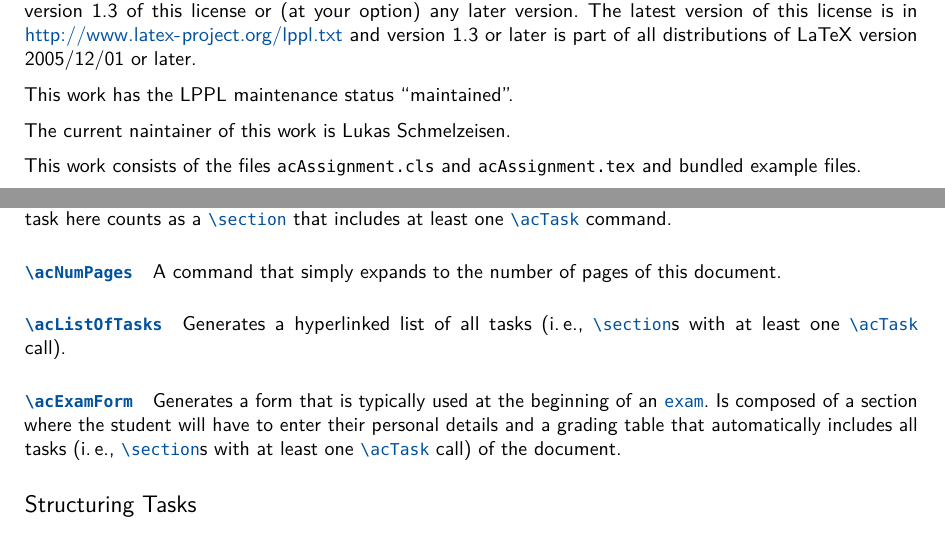
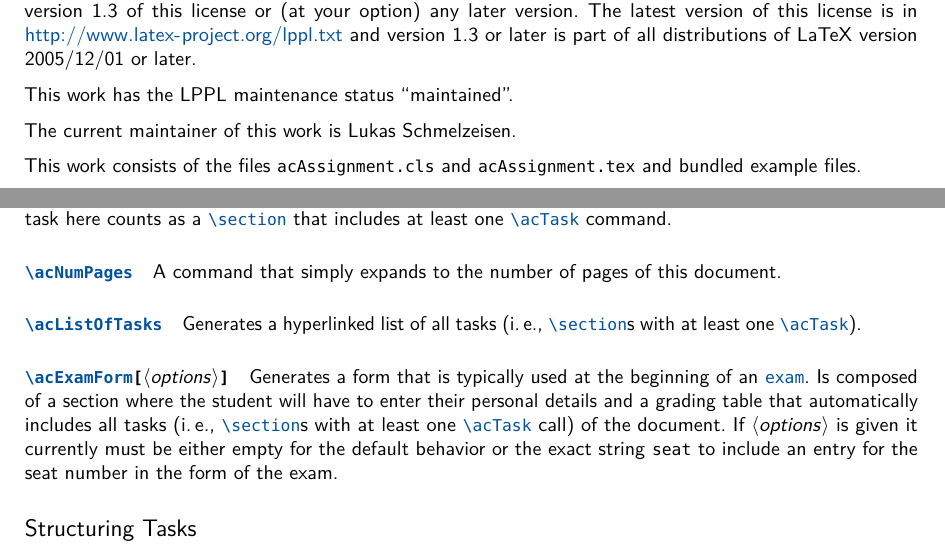
Before and after one commit to AnalyticComp/acAssignment, a LaTeX problem sheet (acAssignment.tex, which reads acAssignment.cls): two parts of pages 1 and 6 of 14, joined at a grey line, cut so that both start at the same text. Compiled offline with pdfLaTeX.

Commit message:
Add option 'seat' to \acExamForm to ask for seat number.

```diff
--- a/acAssignment.cls
+++ b/acAssignment.cls
@@ -301,6 +301,10 @@
     {Course of study (including B.\,Sc./M.\,Sc.)}
     {Studiengang (einschließlich B.\,Sc./M.\,Sc.)}
 
+\@acLocalize\@acLocSeatNumber
+    {Seat Number}
+    {Sitznummer}
+
 \@acLocalize\@acLocReviewersSignature
     {Reviewer's signature}
     {Unterschrift Prüfer}
@@ -592,7 +596,7 @@
         {\scriptsize\vphantom{g/(}#3\par}%
     \end{minipage}}
 
-\newcommand*{\acExamForm}{%
+\newcommand*{\acExamForm}[1][]{%
     \@acAssertExam%
     \vspace{0.4cm}%
     \textbf{\@acLocStudent}%
@@ -604,11 +608,23 @@
     \@acEntryField[(\textwidth - 0.4cm)*1/3]{\@acLocImmatriculationNumber}%
     \par}%
 
-    {\hfuzz=31pt%
-    \@acEntryField[(\textwidth - 0.4cm)*2/3]{\@acLocEmail}%
-    \hspace{0.4cm}%
-    \@acEntryField[(\textwidth - 0.4cm)*1/3]{\@acLocCourseOfStudy}%
-    \par}%
+    \ifstrempty{#1}
+        {\hfuzz=31pt%
+        \@acEntryField[(\textwidth - 0.4cm)*2/3]{\@acLocEmail}%
+        \hspace{0.4cm}%
+        \@acEntryField[(\textwidth - 0.4cm)*1/3]{\@acLocCourseOfStudy}%
+        \par}
+        {\ifstrequal{#1}{seat}%
+            {{\hfuzz=31pt%
+            \@acEntryField[(\textwidth - 0.4cm)*2/3]{\@acLocEmail}%
+            \hspace{0.4cm}%
+            \@acEntryField[(\textwidth - 0.4cm)*1/3]{\@acLocSeatNumber}%
+            \par}%
+            {\hfuzz=31pt%
+            \@acEntryField[(\textwidth - 0.4cm)*2/3]{\@acLocCourseOfStudy}%
+            \par}}%
+            {\ClassWarning{acAssignment}{%
+                Unkown option '#1' for \string\acExamForm.}}}%
 
     \vspace{0.4cm}%
     \textbf{\@acLocResult}%
--- a/acAssignment.tex
+++ b/acAssignment.tex
@@ -110,7 +110,7 @@ The latest version of this license is in \url{http://www.latex-project.org/lppl.
 
 This work has the LPPL maintenance status ``maintained''.
 
-The current naintainer of this work is Lukas Schmelzeisen.
+The current maintainer of this work is Lukas Schmelzeisen.
 
 This work consists of the files \texttt{acAssignment.cls} and \texttt{acAssignment.tex} and bundled example files.
 
@@ -309,12 +309,13 @@ A command that simply expands to the number of pages of this document.
 
 {\hfuzz=31pt
 \defCmd{acListOfTasks}{}
-Generates a hyperlinked list of all tasks (i.\,e., \refCmd{section}s with at least one \refCmd{acTask} call).
+Generates a hyperlinked list of all tasks (i.\,e., \refCmd{section}s with at least one \refCmd{acTask}).
 \par}
 
-\defCmd{acExamForm}{}
+\defCmd{acExamForm}{\oArg{options}}
 Generates a form that is typically used at the beginning of an \refOption{exam}.
 Is composed of a section where the student will have to enter their personal details and a grading table that automatically includes all tasks (i.\,e., \refCmd{section}s with at least one \refCmd{acTask} call) of the document.
+If \placeholder{options} is given it currently must be either empty for the default behavior or the exact string \texttt{seat} to include an entry for the seat number in the form of the exam.
 
 % - - - - - - - - - - - - - - - - - - - - - - - - - - - - - - - - - - - - - - -
 \subsection{Structuring Tasks}
```
Also changed, not shown: example-exam-english.tex (+1 -1 lines).
